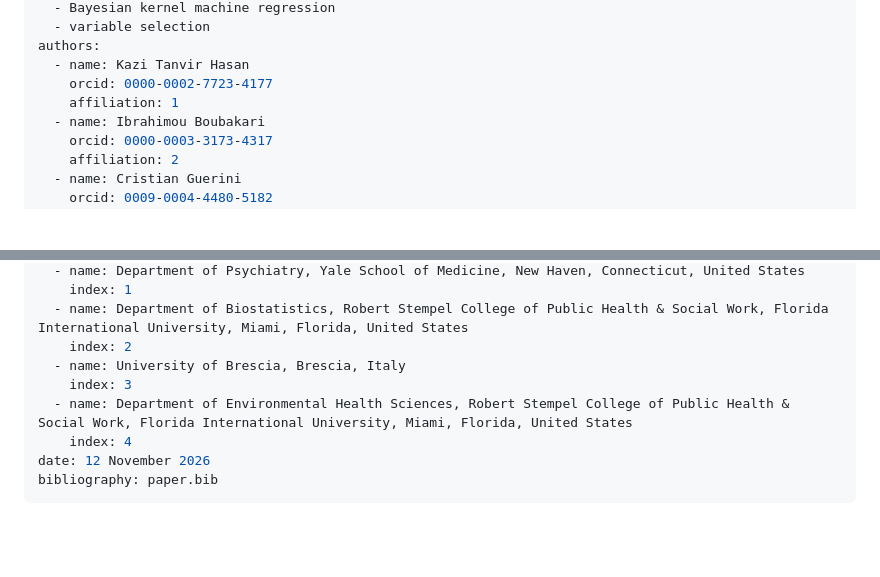
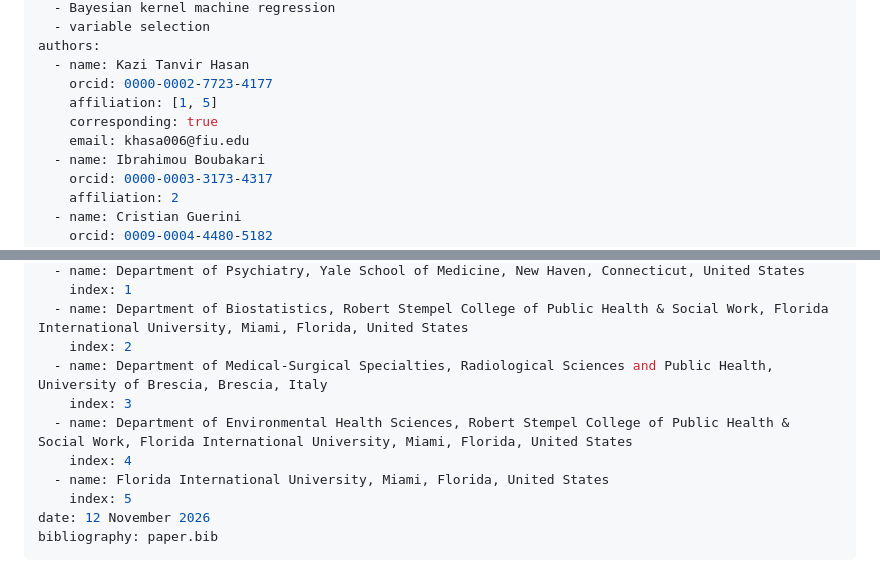
Before and after one commit to khasa006/simBKMRdata, a Markdown page: paper.md, 2 parts joined by grey strips. Rendered like a GitHub page; blank space fills up the shorter version.

Commit message:
Confirm corresponding author email and dual Yale–FIU affiliation; refine Brescia department

```diff
--- a/paper.md
+++ b/paper.md
@@ -10,7 +10,9 @@ tags:
 authors:
   - name: Kazi Tanvir Hasan
     orcid: 0000-0002-7723-4177
-    affiliation: 1
+    affiliation: [1, 5]
+    corresponding: true
+    email: khasa006@fiu.edu
   - name: Ibrahimou Boubakari
     orcid: 0000-0003-3173-4317
     affiliation: 2
@@ -31,10 +33,12 @@ affiliations:
     index: 1
   - name: Department of Biostatistics, Robert Stempel College of Public Health & Social Work, Florida International University, Miami, Florida, United States
     index: 2
-  - name: University of Brescia, Brescia, Italy
+  - name: Department of Medical-Surgical Specialties, Radiological Sciences and Public Health, University of Brescia, Brescia, Italy
     index: 3
   - name: Department of Environmental Health Sciences, Robert Stempel College of Public Health & Social Work, Florida International University, Miami, Florida, United States
     index: 4
+  - name: Florida International University, Miami, Florida, United States
+    index: 5
 date: 12 November 2026
 bibliography: paper.bib
 ---
```
